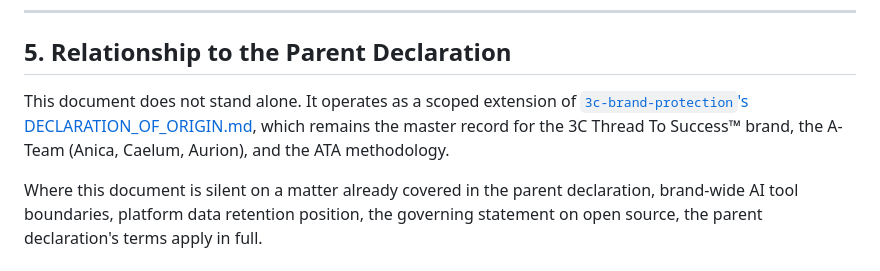
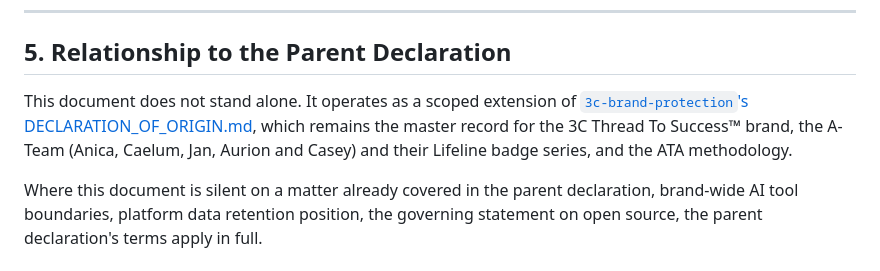
Before and after one commit to Anica-blip/3c-game-loader, a Markdown page: CHARACTER_DECLARATIONS.md, the part around the change. Drawn GitHub-style.

```diff
--- a/CHARACTER_DECLARATIONS.md
+++ b/CHARACTER_DECLARATIONS.md
@@ -54,7 +54,7 @@ In practice: the moment a new game folder and its character assets are committed
 
 ## 5. Relationship to the Parent Declaration
 
-This document does not stand alone. It operates as a scoped extension of [`3c-brand-protection`'s DECLARATION_OF_ORIGIN.md](https://github.com/Anica-blip/3c-brand-protection/blob/main/DECLARATION_OF_ORIGIN.md), which remains the master record for the 3C Thread To Success™ brand, the A-Team (Anica, Caelum, Aurion), and the ATA methodology.
+This document does not stand alone. It operates as a scoped extension of [`3c-brand-protection`'s DECLARATION_OF_ORIGIN.md](https://github.com/Anica-blip/3c-brand-protection/blob/main/DECLARATION_OF_ORIGIN.md), which remains the master record for the 3C Thread To Success™ brand, the A-Team (Anica, Caelum, Jan, Aurion and Casey) and their Lifeline badge series, and the ATA methodology.
 
 Where this document is silent on a matter already covered in the parent declaration, brand-wide AI tool boundaries, platform data retention position, the governing statement on open source, the parent declaration's terms apply in full.
 
```
